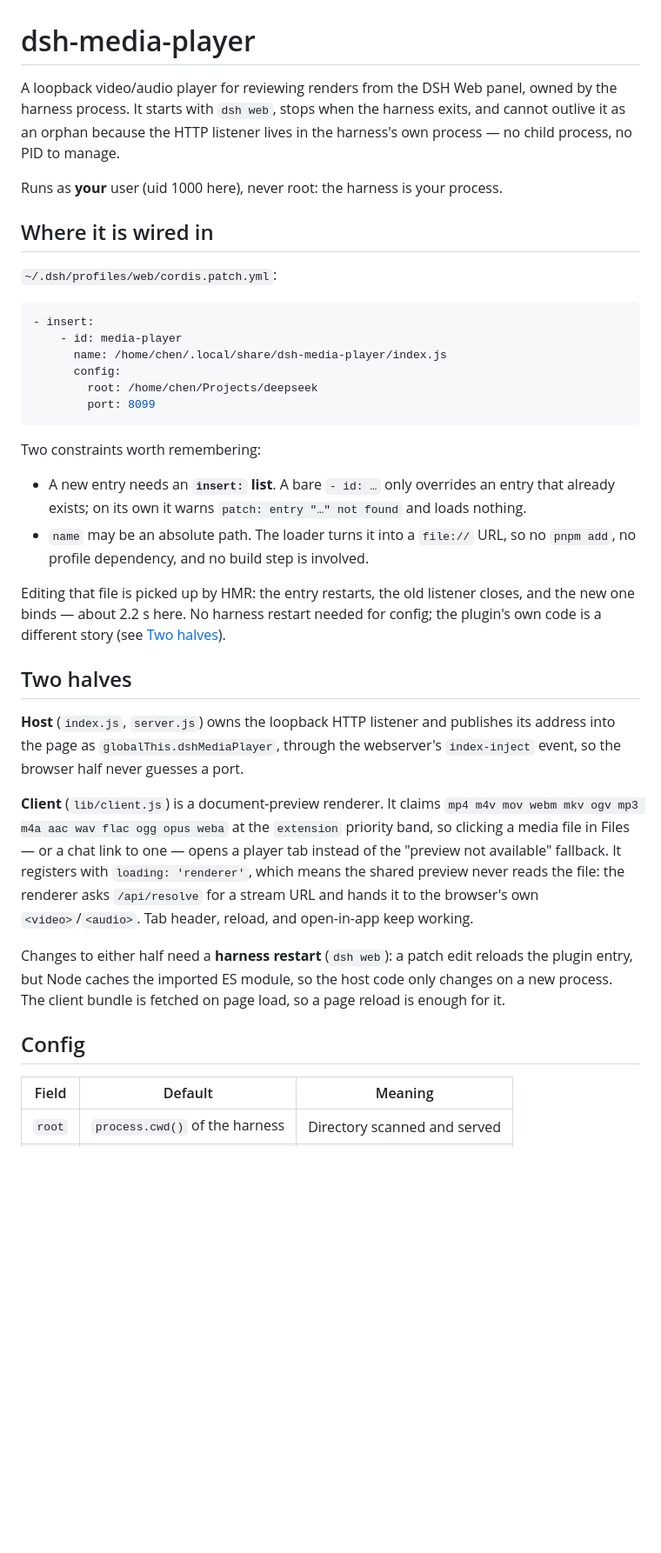
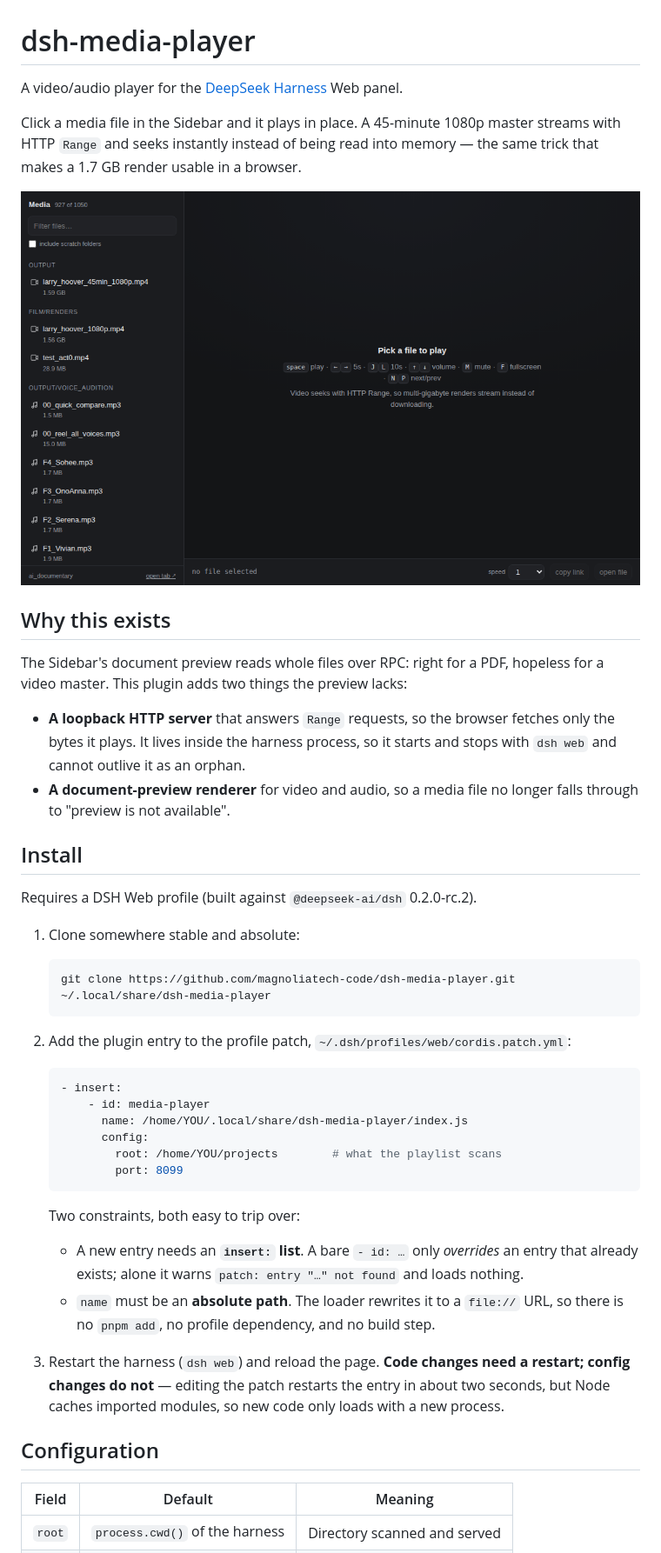
Before and after one commit to magnoliatech-code/dsh-media-player, a Markdown page: README.md, the part around one of its changes. Shown at 87% size. GitHub-like rendering; pictures changed too: docs/player.png (added); blank space fills up the shorter version.

````diff
--- a/README.md
+++ b/README.md
@@ -1,57 +1,59 @@
 # dsh-media-player
 
-A loopback video/audio player for reviewing renders from the DSH Web panel, owned by
-the harness process. It starts with `dsh web`, stops when the harness exits, and
-cannot outlive it as an orphan because the HTTP listener lives in the harness's own
-process — no child process, no PID to manage.
+A video/audio player for the [DeepSeek Harness](https://github.com/deepseek-ai/deepseek-harness) Web panel.
 
-Runs as **your** user (uid 1000 here), never root: the harness is your process.
+Click a media file in the Sidebar and it plays in place. A 45-minute 1080p master
+streams with HTTP `Range` and seeks instantly instead of being read into memory —
+the same trick that makes a 1.7 GB render usable in a browser.
 
-## Where it is wired in
+![The player page](docs/player.png)
 
-`~/.dsh/profiles/web/cordis.patch.yml`:
+## Why this exists
 
-```yaml
-- insert:
-    - id: media-player
-      name: /home/chen/.local/share/dsh-media-player/index.js
-      config:
-        root: /home/chen/Projects/deepseek
-        port: 8099
-```
+The Sidebar's document preview reads whole files over RPC: right for a PDF, hopeless
+for a video master. This plugin adds two things the preview lacks:
 
-Two constraints worth remembering:
+- **A loopback HTTP server** that answers `Range` requests, so the browser fetches
+  only the bytes it plays. It lives inside the harness process, so it starts and
+  stops with `dsh web` and cannot outlive it as an orphan.
+- **A document-preview renderer** for video and audio, so a media file no longer
+  falls through to "preview is not available".
 
-- A new entry needs an **`insert:` list**. A bare `- id: …` only overrides an entry
-  that already exists; on its own it warns `patch: entry "…" not found` and loads
-  nothing.
-- `name` may be an absolute path. The loader turns it into a `file://` URL, so no
-  `pnpm add`, no profile dependency, and no build step is involved.
+## Install
 
-Editing that file is picked up by HMR: the entry restarts, the old listener closes,
-and the new one binds — about 2.2 s here. No harness restart needed for config; the
-plugin's own code is a different story (see [Two halves](#two-halves)).
+Requires a DSH Web profile (built against `@deepseek-ai/dsh` 0.2.0-rc.2).
 
-## Two halves
+1. Clone somewhere stable and absolute:
 
-**Host** (`index.js`, `server.js`) owns the loopback HTTP listener and publishes its
-address into the page as `globalThis.dshMediaPlayer`, through the webserver's
-`index-inject` event, so the browser half never guesses a port.
+   ```sh
+   git clone https://github.com/magnoliatech-code/dsh-media-player.git ~/.local/share/dsh-media-player
+   ```
 
-**Client** (`lib/client.js`) is a document-preview renderer. It claims
-`mp4 m4v mov webm mkv ogv mp3 m4a aac wav flac ogg opus weba` at the `extension`
-priority band, so clicking a media file in Files — or a chat link to one — opens a
-player tab instead of the "preview not available" fallback. It registers with
-`loading: 'renderer'`, which means the shared preview never reads the file: the
-renderer asks `/api/resolve` for a stream URL and hands it to the browser's own
-`<video>`/`<audio>`. Tab header, reload, and open-in-app keep working.
+2. Add the plugin entry to the profile patch, `~/.dsh/profiles/web/cordis.patch.yml`:
 
-Changes to either half need a **harness restart** (`dsh web`): a patch edit reloads
-the plugin entry, but Node caches the imported ES module, so the host code only
-changes on a new process. The client bundle is fetched on page load, so a page
-reload is enough for it.
+   ```yaml
+   - insert:
+       - id: media-player
+         name: /home/YOU/.local/share/dsh-media-player/index.js
+         config:
+           root: /home/YOU/projects        # what the playlist scans
+           port: 8099
+   ```
 
-## Config
+   Two constraints, both easy to trip over:
+
+   - A new entry needs an **`insert:` list**. A bare `- id: …` only *overrides* an
+     entry that already exists; alone it warns `patch: entry "…" not found` and
+     loads nothing.
+   - `name` must be an **absolute path**. The loader rewrites it to a `file://` URL,
+     so there is no `pnpm add`, no profile dependency, and no build step.
+
+3. Restart the harness (`dsh web`) and reload the page. **Code changes need a
+   restart; config changes do not** — editing the patch restarts the entry in about
+   two seconds, but Node caches imported modules, so new code only loads with a new
+   process.
+
+## Configuration
 
 | Field | Default | Meaning |
 | --- | --- | --- |
````
Also changed, not shown: other parts of README.md (+70 -61 lines), CHANGELOG.md (added, +33 -0 lines), 2 other files.
